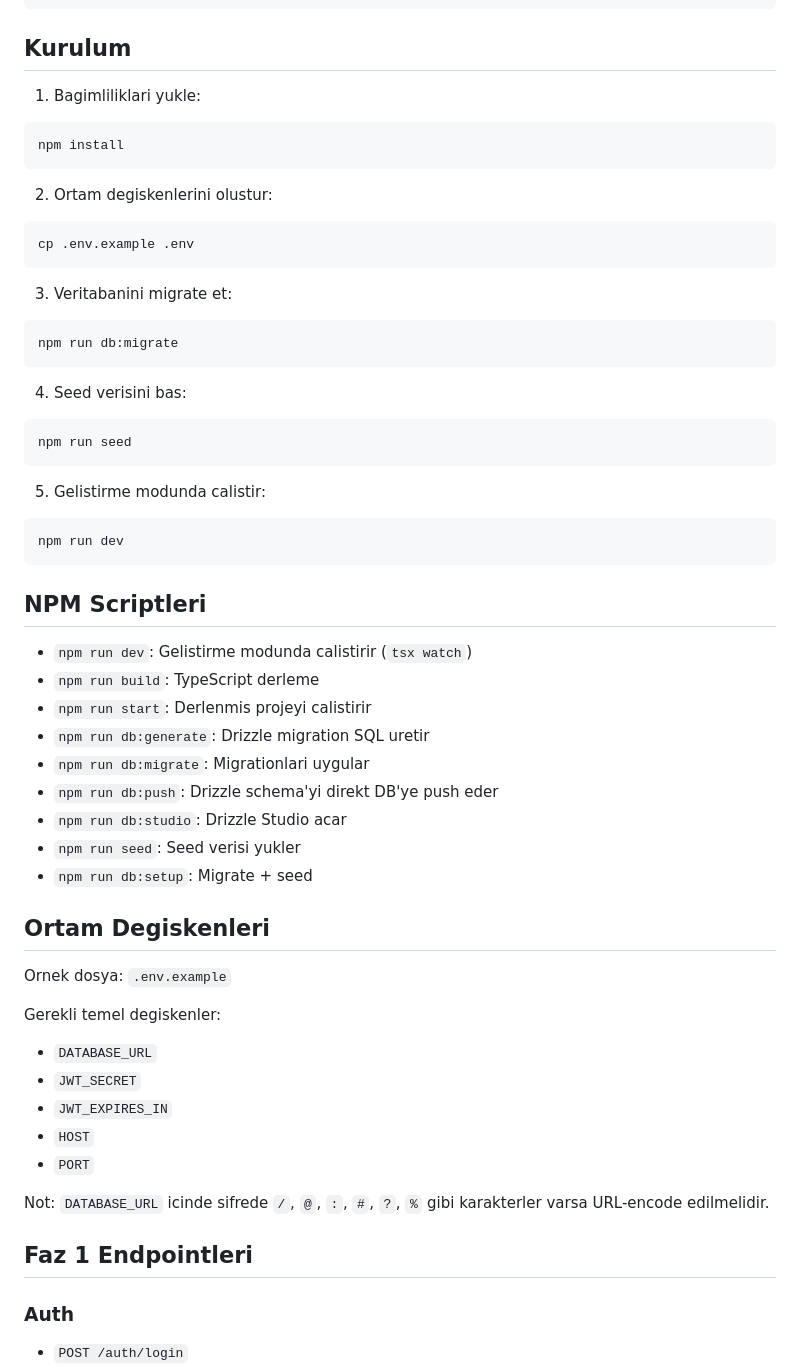
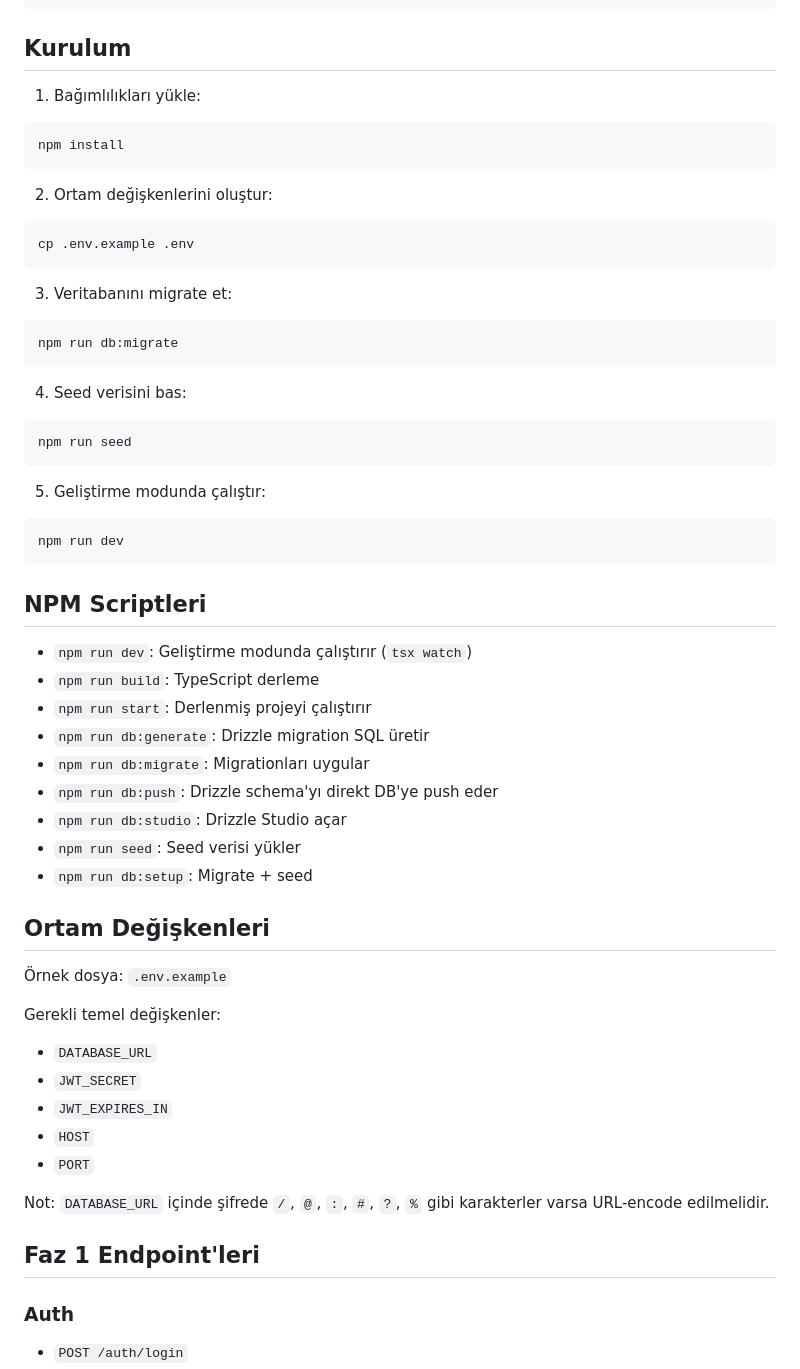
Before and after one commit to nbatamturk/stationManagementBackend, a Markdown page: README.md, the part around one of its changes. GitHub-like rendering.

````diff
--- a/README.md
+++ b/README.md
@@ -54,17 +54,17 @@ drizzle/
 ```
 
 ## Kurulum
-1. Bagimliliklari yukle:
+1. Bağımlılıkları yükle:
 ```bash
 npm install
 ```
 
-2. Ortam degiskenlerini olustur:
+2. Ortam değişkenlerini oluştur:
 ```bash
 cp .env.example .env
 ```
 
-3. Veritabanini migrate et:
+3. Veritabanını migrate et:
 ```bash
 npm run db:migrate
 ```
@@ -74,35 +74,35 @@ npm run db:migrate
 npm run seed
 ```
 
-5. Gelistirme modunda calistir:
+5. Geliştirme modunda çalıştır:
 ```bash
 npm run dev
 ```
 
 ## NPM Scriptleri
-- `npm run dev`: Gelistirme modunda calistirir (`tsx watch`)
+- `npm run dev`: Geliştirme modunda çalıştırır (`tsx watch`)
 - `npm run build`: TypeScript derleme
-- `npm run start`: Derlenmis projeyi calistirir
-- `npm run db:generate`: Drizzle migration SQL uretir
-- `npm run db:migrate`: Migrationlari uygular
-- `npm run db:push`: Drizzle schema'yi direkt DB'ye push eder
-- `npm run db:studio`: Drizzle Studio acar
-- `npm run seed`: Seed verisi yukler
+- `npm run start`: Derlenmiş projeyi çalıştırır
+- `npm run db:generate`: Drizzle migration SQL üretir
+- `npm run db:migrate`: Migrationları uygular
+- `npm run db:push`: Drizzle schema'yı direkt DB'ye push eder
+- `npm run db:studio`: Drizzle Studio açar
+- `npm run seed`: Seed verisi yükler
 - `npm run db:setup`: Migrate + seed
 
-## Ortam Degiskenleri
-Ornek dosya: `.env.example`
+## Ortam Değişkenleri
+Örnek dosya: `.env.example`
 
-Gerekli temel degiskenler:
+Gerekli temel değişkenler:
 - `DATABASE_URL`
 - `JWT_SECRET`
 - `JWT_EXPIRES_IN`
 - `HOST`
 - `PORT`
 
-Not: `DATABASE_URL` icinde sifrede `/`, `@`, `:`, `#`, `?`, `%` gibi karakterler varsa URL-encode edilmelidir.
+Not: `DATABASE_URL` içinde şifrede `/`, `@`, `:`, `#`, `?`, `%` gibi karakterler varsa URL-encode edilmelidir.
 
-## Faz 1 Endpointleri
+## Faz 1 Endpoint'leri
 ### Auth
 - `POST /auth/login`
 - `GET /auth/me`
````
Also changed, not shown: other parts of README.md (+24 -24 lines).
